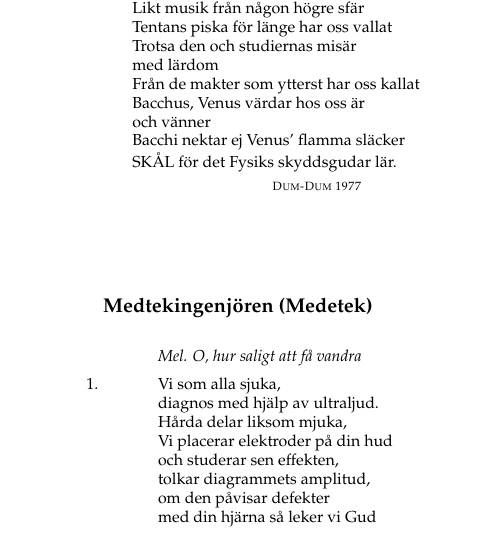
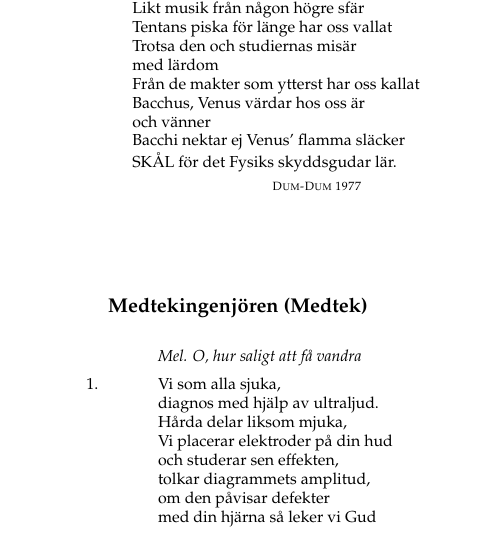
Before and after one commit to eliashac/OSSB, a LaTeX thesis (sangbok.tex, which reads Songs/medtekingenjoren.tex): part of page 59 of 73, cut so that both start at the same text. Compiled offline with pdfLaTeX.

```diff
--- a/Songs/medtekingenjoren.tex
+++ b/Songs/medtekingenjoren.tex
@@ -9,7 +9,7 @@
 \settowidth{\versewidth}{Vi som botar alla sjuka}
 
 % Sångtitel, här skriver du in sångtiteln
-\poemtitle{Medtekingenjören (Medetek)}
+\poemtitle{Medtekingenjören (Medtek)}
 
 %------------------------------------------------
 
```
Also changed, not shown: sangbok.pdf (deleted), 1 other file.
